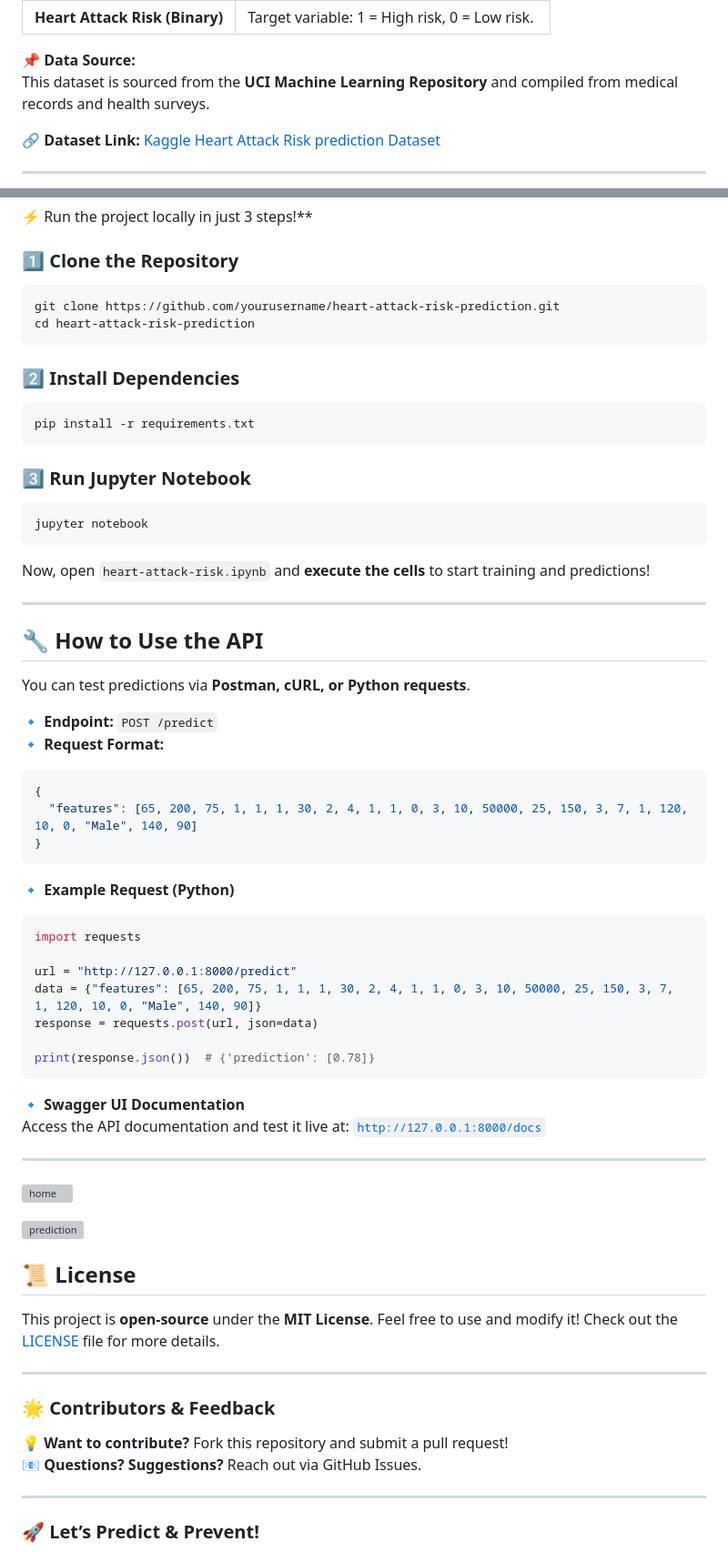
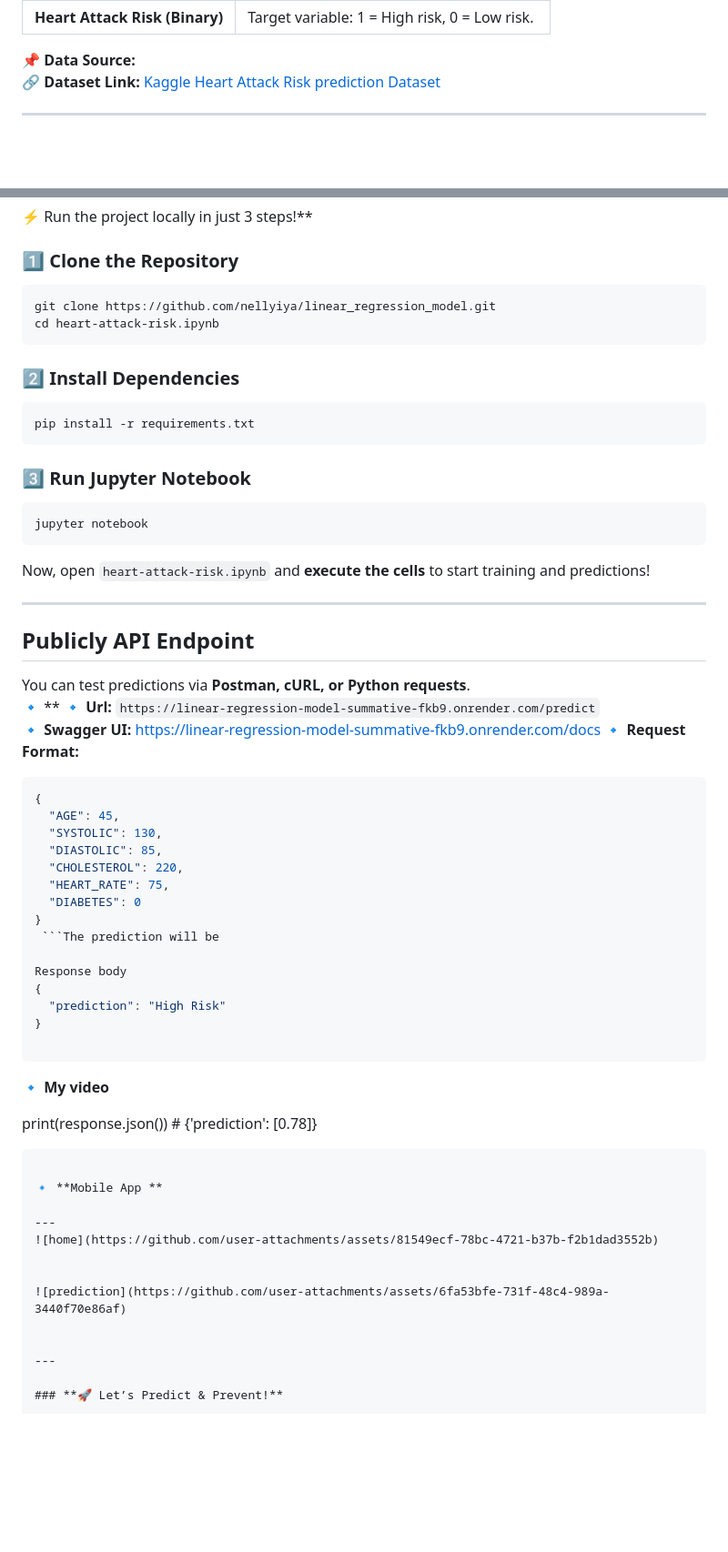
Before and after one commit to nellyiya/linear_regression_model, a Markdown page: README.md, 2 parts joined by grey strips. Shown at 91% size. Rendered like a GitHub page; blank space fills up the shorter version; grey boxes are pictures that could not be loaded.

````diff
--- a/README.md
+++ b/README.md
@@ -48,8 +43,6 @@ The dataset contains key **health indicators** that influence the risk of a hear
 | **Heart Attack Risk (Binary)** | Target variable: 1 = High risk, 0 = Low risk. |
 
 📌 **Data Source:**
-This dataset is sourced from the **UCI Machine Learning Repository** and compiled from medical records and health surveys.
-
 🔗 **Dataset Link:** [Kaggle Heart Attack Risk prediction Dataset](https://www.kaggle.com/datasets/iamsouravbanerjee/heart-attack-prediction-dataset)
 
 ---
@@ -78,8 +71,8 @@ This dataset is sourced from the **UCI Machine Learning Repository** and compile
 
 ### 1️⃣ Clone the Repository
 ```bash
-git clone https://github.com/yourusername/heart-attack-risk-prediction.git
-cd heart-attack-risk-prediction
+git clone https://github.com/nellyiya/linear_regression_model.git
+cd heart-attack-risk.ipynb
 ```
 
 ### 2️⃣ Install Dependencies
@@ -95,31 +88,39 @@ Now, open `heart-attack-risk.ipynb` and **execute the cells** to start training
 
 ---
 
-## **🔧 How to Use the API**
+## **Publicly  API Endpoint**
 
 You can test predictions via **Postman, cURL, or Python requests**.
-
-🔹 **Endpoint:** `POST /predict`
+🔹 **
+🔹 **Url:** `https://linear-regression-model-summative-fkb9.onrender.com/predict`
+ 🔹 **Swagger UI:**  https://linear-regression-model-summative-fkb9.onrender.com/docs
 🔹 **Request Format:**
 ```json
 {
-  "features": [65, 200, 75, 1, 1, 1, 30, 2, 4, 1, 1, 0, 3, 10, 50000, 25, 150, 3, 7, 1, 120, 10, 0, "Male", 140, 90]
+  "AGE": 45,
+  "SYSTOLIC": 130,
+  "DIASTOLIC": 85,
+  "CHOLESTEROL": 220,
+  "HEART_RATE": 75,
+  "DIABETES": 0
 }
+ ```The prediction will be
+
+Response body
+{
+  "prediction": "High Risk"
+}
+
 ```
 
-🔹 **Example Request (Python)**
-```python
-import requests
+🔹 **My video**
 
-url = "http://127.0.0.1:8000/predict"
-data = {"features": [65, 200, 75, 1, 1, 1, 30, 2, 4, 1, 1, 0, 3, 10, 50000, 25, 150, 3, 7, 1, 120, 10, 0, "Male", 140, 90]}
-response = requests.post(url, json=data)
+
 
 print(response.json())  # {'prediction': [0.78]}
 ```
 
-🔹 **Swagger UI Documentation**
-Access the API documentation and test it live at: [`http://127.0.0.1:8000/docs`](http://127.0.0.1:8000/docs)
+🔹 **Mobile App **
 
 ---
 ![home](https://github.com/user-attachments/assets/81549ecf-78bc-4721-b37b-f2b1dad3552b)
@@ -128,17 +129,6 @@ Access the API documentation and test it live at: [`http://127.0.0.1:8000/docs`]
 ![prediction](https://github.com/user-attachments/assets/6fa53bfe-731f-48c4-989a-3440f70e86af)
 
 
-## **📜 License**
-
-This project is **open-source** under the **MIT License**. Feel free to use and modify it! Check out the [LICENSE](LICENSE) file for more details.
-
----
-
-### **🌟 Contributors & Feedback**
-
-💡 **Want to contribute?** Fork this repository and submit a pull request!
-📧 **Questions? Suggestions?** Reach out via GitHub Issues.
-
 ---
 
 ### **🚀 Let’s Predict & Prevent!**
````
Also changed, not shown: other parts of README.md (+2 -7 lines).
